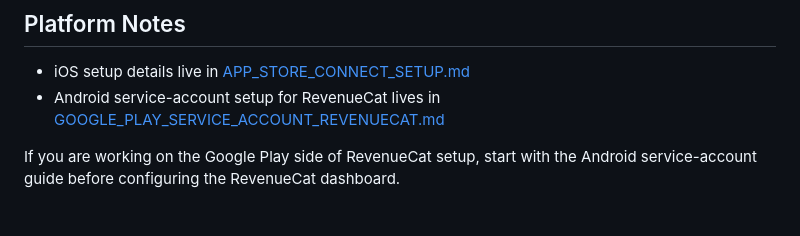
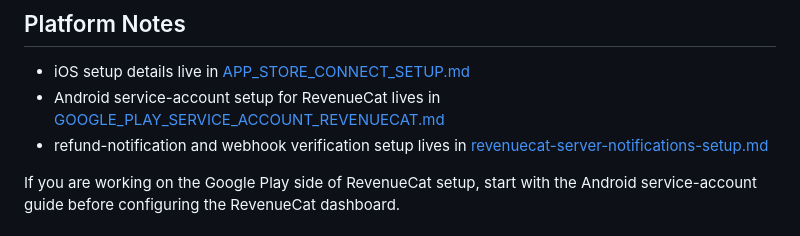
Before and after one commit to pixelverse-studios/domani-app, a Markdown page: docs/REVENUECAT_SETUP.md, the part around the change. Rendered like a GitHub page.

Commit message:
docs: add revenuecat server notification setup runbook

```diff
--- a/docs/REVENUECAT_SETUP.md
+++ b/docs/REVENUECAT_SETUP.md
@@ -6,6 +6,7 @@ Complete guide for setting up in-app purchases with RevenueCat and App Store Con
 
 - iOS setup details live in [APP_STORE_CONNECT_SETUP.md](/Users/phil/PVS-local/Projects/domani/domani-app/docs/APP_STORE_CONNECT_SETUP.md)
 - Android service-account setup for RevenueCat lives in [GOOGLE_PLAY_SERVICE_ACCOUNT_REVENUECAT.md](/Users/phil/PVS-local/Projects/domani/domani-app/docs/technical/GOOGLE_PLAY_SERVICE_ACCOUNT_REVENUECAT.md)
+- refund-notification and webhook verification setup lives in [revenuecat-server-notifications-setup.md](/Users/phil/PVS-local/Projects/domani/domani-app/docs/technical/revenuecat-server-notifications-setup.md)
 
 If you are working on the Google Play side of RevenueCat setup, start with the Android service-account guide before configuring the RevenueCat dashboard.
 
```
Also changed, not shown: docs/technical/revenuecat-server-notifications-setup.md (added, +241 -0 lines).
